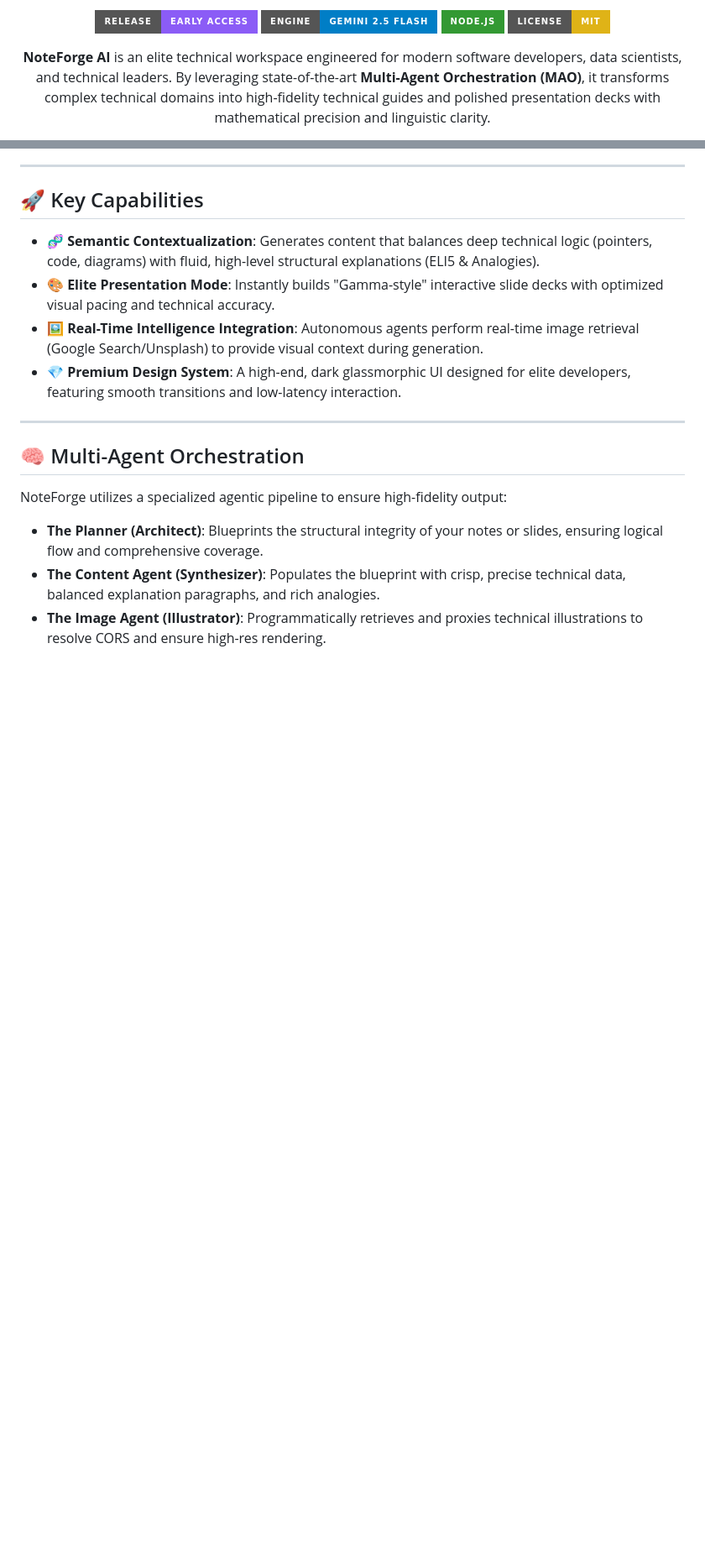
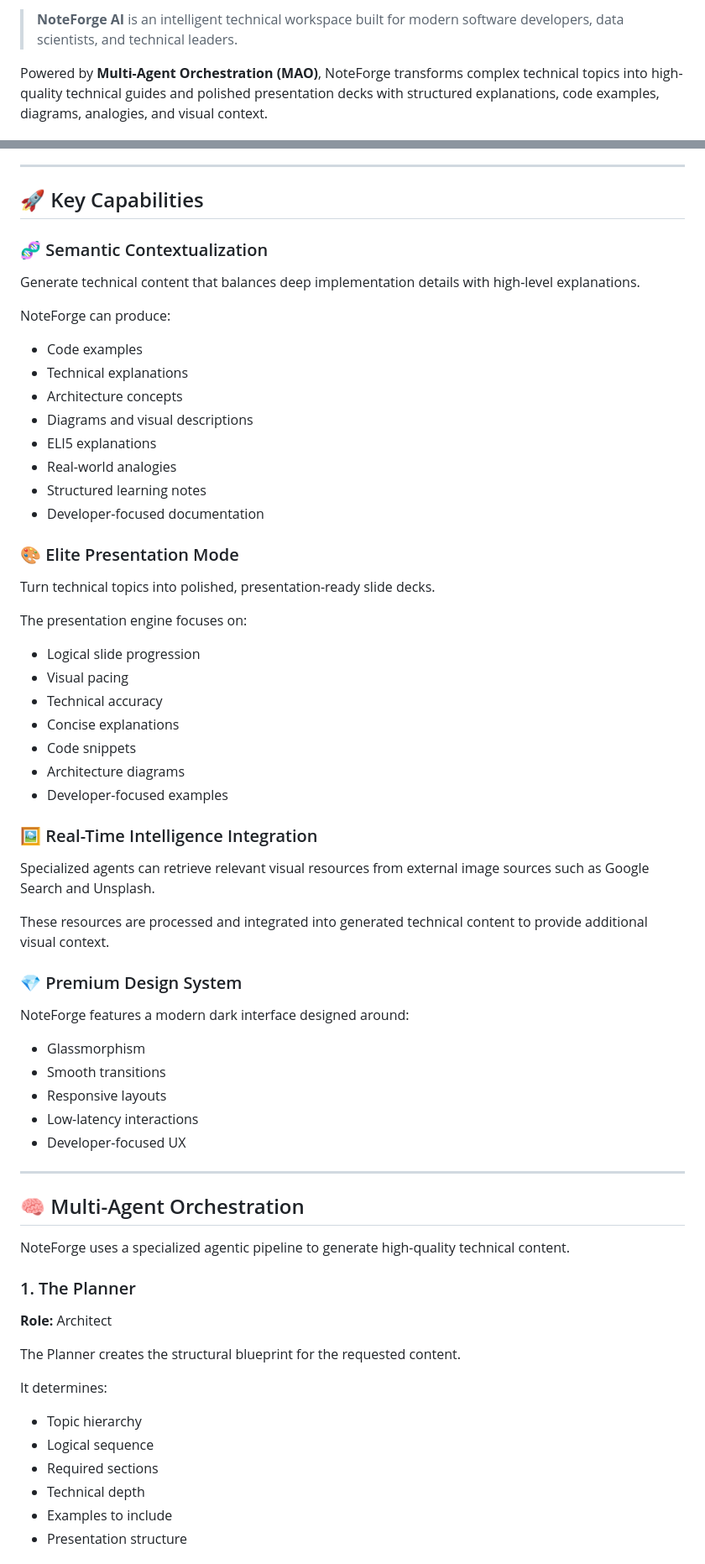
Before and after one commit to vikasthakurr/notes-maker, a Markdown page: README.md, 2 parts joined by grey strips. Shown at 84% size. Drawn GitHub-style; badges without logos; blank space fills up the shorter version.

```diff
--- a/README.md
+++ b/README.md
@@ -4,8 +7,5 @@
 
-[![Tag: Early Access](https://img.shields.io/badge/Release-Early%20Access-8b5cf6?style=for-the-badge)](https://github.com/vikasthakurr/notes-maker)
-[![Engine: Gemini 2.5 Flash](https://img.shields.io/badge/Engine-Gemini%202.5%20Flash-blue?style=for-the-badge&logo=google-gemini)](https://aistudio.google.com/app/apikey)
-[![Tech: Node.js](https://img.shields.io/badge/Node.js-339933?style=for-the-badge&logo=nodedotjs&logoColor=white)](https://nodejs.org/)
-[![License: MIT](https://img.shields.io/badge/License-MIT-yellow.svg?style=for-the-badge)](https://opensource.org/licenses/MIT)
+> **NoteForge AI** is an intelligent technical workspace built for modern software developers, data scientists, and technical leaders.
 
-**NoteForge AI** is an elite technical workspace engineered for modern software developers, data scientists, and technical leaders. By leveraging state-of-the-art **Multi-Agent Orchestration (MAO)**, it transforms complex technical domains into high-fidelity technical guides and polished presentation decks with mathematical precision and linguistic clarity.
+Powered by **Multi-Agent Orchestration (MAO)**, NoteForge transforms complex technical topics into high-quality technical guides and polished presentation decks with structured explanations, code examples, diagrams, analogies, and visual context.
 
@@ -17,17 +15,69 @@
 
 ## 🚀 Key Capabilities
 
-- **🧬 Semantic Contextualization**: Generates content that balances deep technical logic (pointers, code, diagrams) with fluid, high-level structural explanations (ELI5 & Analogies).
-- **🎨 Elite Presentation Mode**: Instantly builds "Gamma-style" interactive slide decks with optimized visual pacing and technical accuracy.
-- **🖼️ Real-Time Intelligence Integration**: Autonomous agents perform real-time image retrieval (Google Search/Unsplash) to provide visual context during generation.
-- **💎 Premium Design System**: A high-end, dark glassmorphic UI designed for elite developers, featuring smooth transitions and low-latency interaction.
+### 🧬 Semantic Contextualization
+
+Generate technical content that balances deep implementation details with high-level explanations.
+
+NoteForge can produce:
+
+* Code examples
+* Technical explanations
+* Architecture concepts
+* Diagrams and visual descriptions
+* ELI5 explanations
+* Real-world analogies
+* Structured learning notes
+* Developer-focused documentation
+
+### 🎨 Elite Presentation Mode
+
+Turn technical topics into polished, presentation-ready slide decks.
+
+The presentation engine focuses on:
+
+* Logical slide progression
+* Visual pacing
+* Technical accuracy
+* Concise explanations
+* Code snippets
+* Architecture diagrams
+* Developer-focused examples
+
+### 🖼️ Real-Time Intelligence Integration
+
+Specialized agents can retrieve relevant visual resources from external image sources such as Google Search and Unsplash.
+
+These resources are processed and integrated into generated technical content to provide additional visual context.
+
+### 💎 Premium Design System
+
+NoteForge features a modern dark interface designed around:
+
+* Glassmorphism
+* Smooth transitions
+* Responsive layouts
+* Low-latency interactions
+* Developer-focused UX
 
 ---
 
 ## 🧠 Multi-Agent Orchestration
 
-NoteForge utilizes a specialized agentic pipeline to ensure high-fidelity output:
+NoteForge uses a specialized agentic pipeline to generate high-quality technical content.
 
-- **The Planner (Architect)**: Blueprints the structural integrity of your notes or slides, ensuring logical flow and comprehensive coverage.
-- **The Content Agent (Synthesizer)**: Populates the blueprint with crisp, precise technical data, balanced explanation paragraphs, and rich analogies.
-- **The Image Agent (Illustrator)**: Programmatically retrieves and proxies technical illustrations to resolve CORS and ensure high-res rendering.
+### 1. The Planner
+
+**Role:** Architect
+
+The Planner creates the structural blueprint for the requested content.
+
+It determines:
+
+* Topic hierarchy
+* Logical sequence
+* Required sections
+* Technical depth
+* Examples to include
+* Presentation structure
+
```
Also changed, not shown: other parts of README.md (+137 -30 lines).
